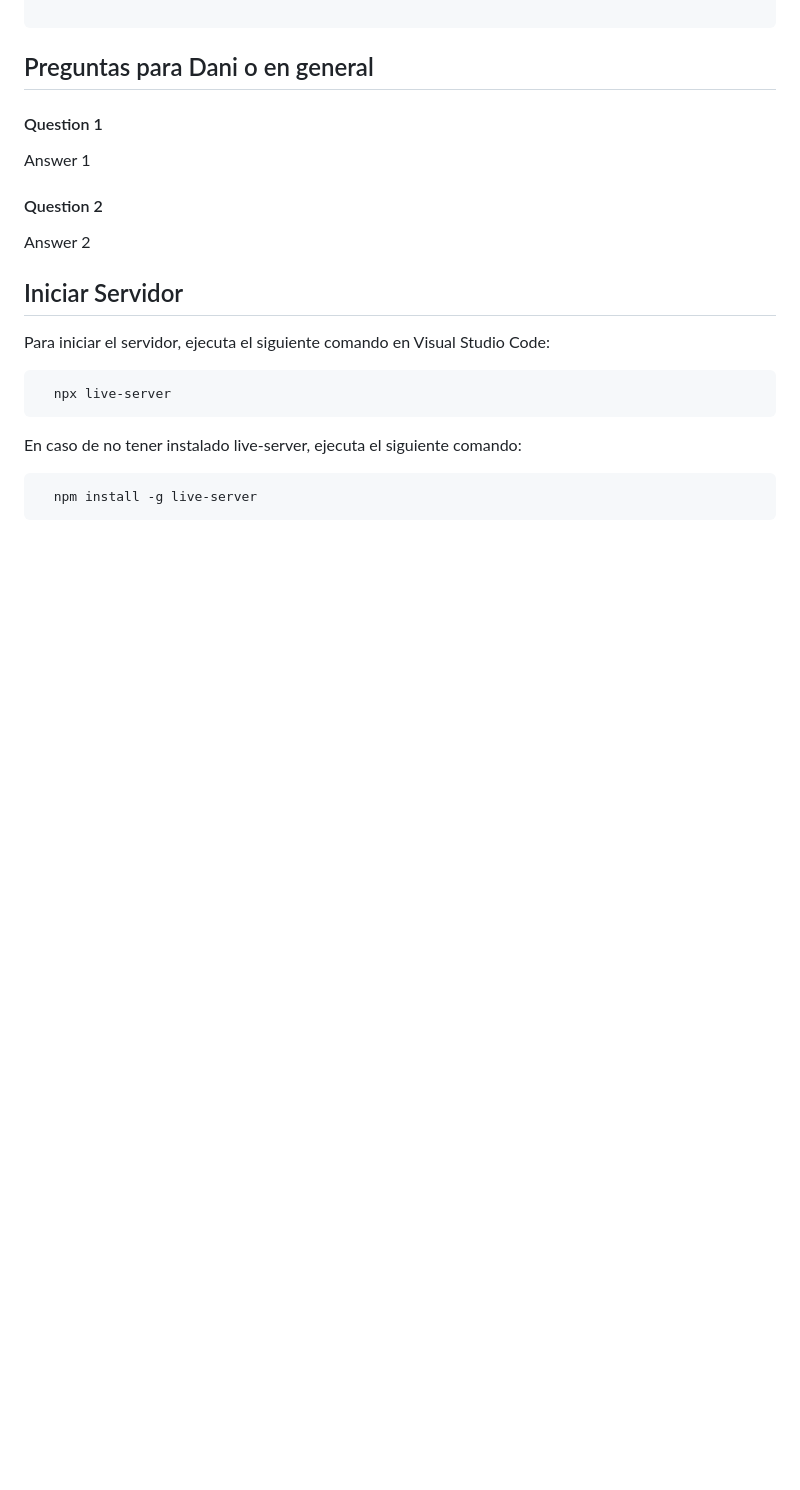
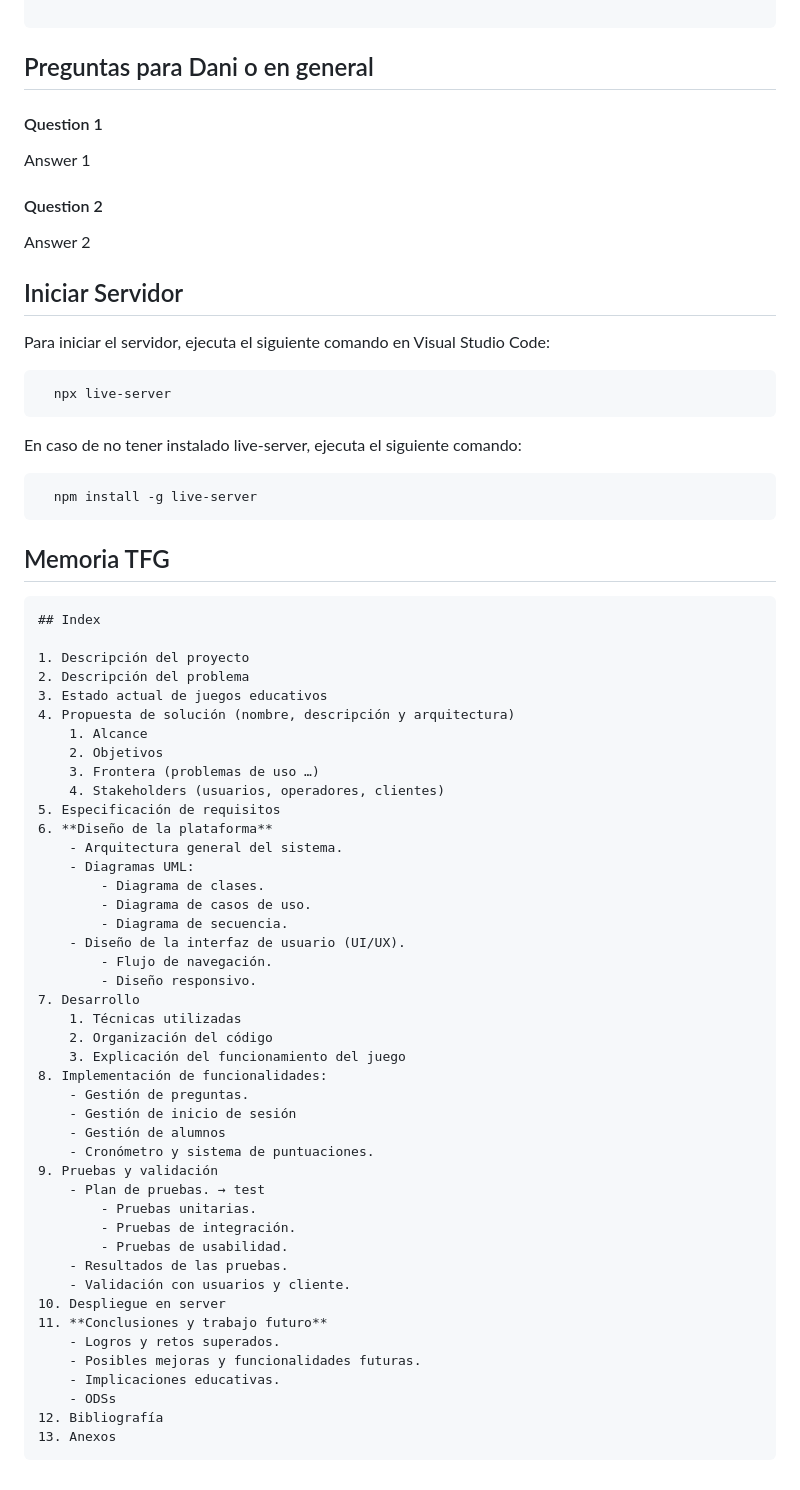
Before and after one commit to miriamsanchezsaiz/EduWordle, a Markdown page: README.md, the part around the change. Rendered like a GitHub page; blank space fills up the shorter version.

````diff
--- a/README.md
+++ b/README.md
@@ -106,3 +106,51 @@ En caso de no tener instalado live-server, ejecuta el siguiente comando:
 ```bash
   npm install -g live-server
 ```
+
+## Memoria TFG
+```plaintext
+## Index
+
+1. Descripción del proyecto
+2. Descripción del problema
+3. Estado actual de juegos educativos
+4. Propuesta de solución (nombre, descripción y arquitectura)
+    1. Alcance
+    2. Objetivos
+    3. Frontera (problemas de uso …)
+    4. Stakeholders (usuarios, operadores, clientes)
+5. Especificación de requisitos
+6. **Diseño de la plataforma**
+    - Arquitectura general del sistema.
+    - Diagramas UML:
+        - Diagrama de clases.
+        - Diagrama de casos de uso.
+        - Diagrama de secuencia.
+    - Diseño de la interfaz de usuario (UI/UX).
+        - Flujo de navegación.
+        - Diseño responsivo.
+7. Desarrollo
+    1. Técnicas utilizadas
+    2. Organización del código
+    3. Explicación del funcionamiento del juego
+8. Implementación de funcionalidades:
+    - Gestión de preguntas.
+    - Gestión de inicio de sesión
+    - Gestión de alumnos
+    - Cronómetro y sistema de puntuaciones.
+9. Pruebas y validación
+    - Plan de pruebas. → test
+        - Pruebas unitarias.
+        - Pruebas de integración.
+        - Pruebas de usabilidad.
+    - Resultados de las pruebas.
+    - Validación con usuarios y cliente.
+10. Despliegue en server
+11. **Conclusiones y trabajo futuro**
+    - Logros y retos superados.
+    - Posibles mejoras y funcionalidades futuras.
+    - Implicaciones educativas.
+    - ODSs
+12. Bibliografía
+13. Anexos
+```
````
